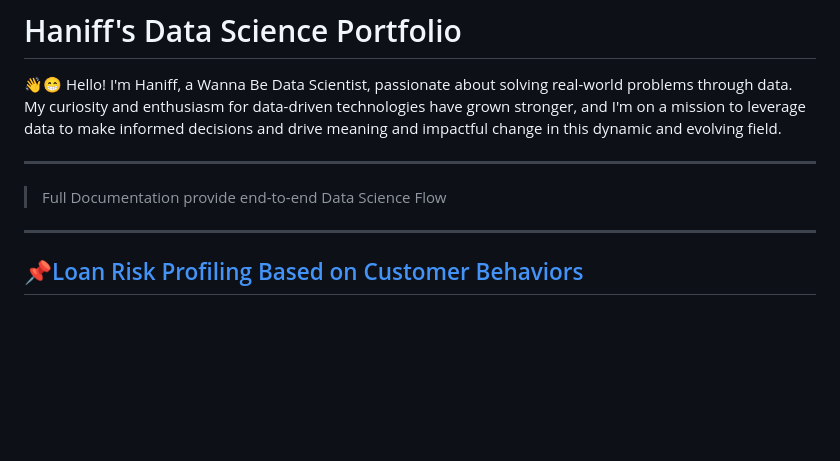
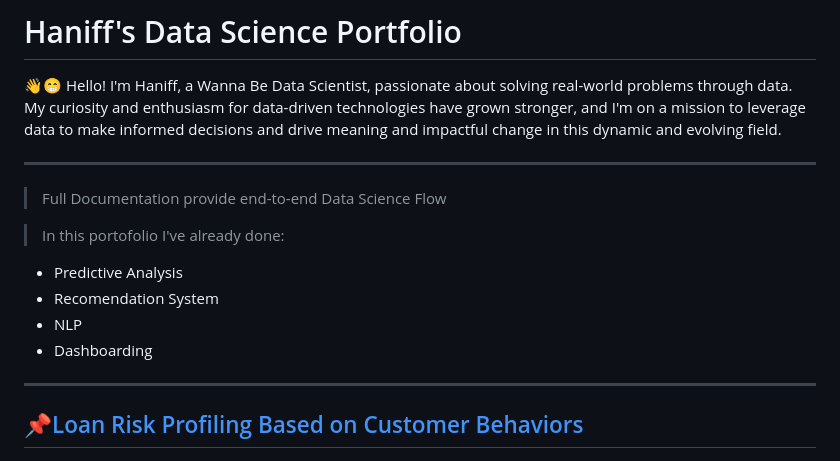
Before and after one commit to Haniff-Toha/DataScience_Portofolio, a Markdown page: README.md, the part around the change. Drawn GitHub-style; blank space fills up the shorter version.

```diff
--- a/README.md
+++ b/README.md
@@ -5,6 +5,12 @@
 
 -------------------
 > Full Documentation provide end-to-end Data Science Flow
+
+> In this portofolio I've already done:
+* Predictive Analysis
+* Recomendation System
+* NLP
+* Dashboarding
 -------------------
 
 ## [📌Loan Risk Profiling Based on Customer Behaviors](https://github.com/Haniff-Toha/DataScience_Portofolio/tree/main/Loan%20Risk%20Profiling%20Based%20on%20Customer%20Behaviors)
```
